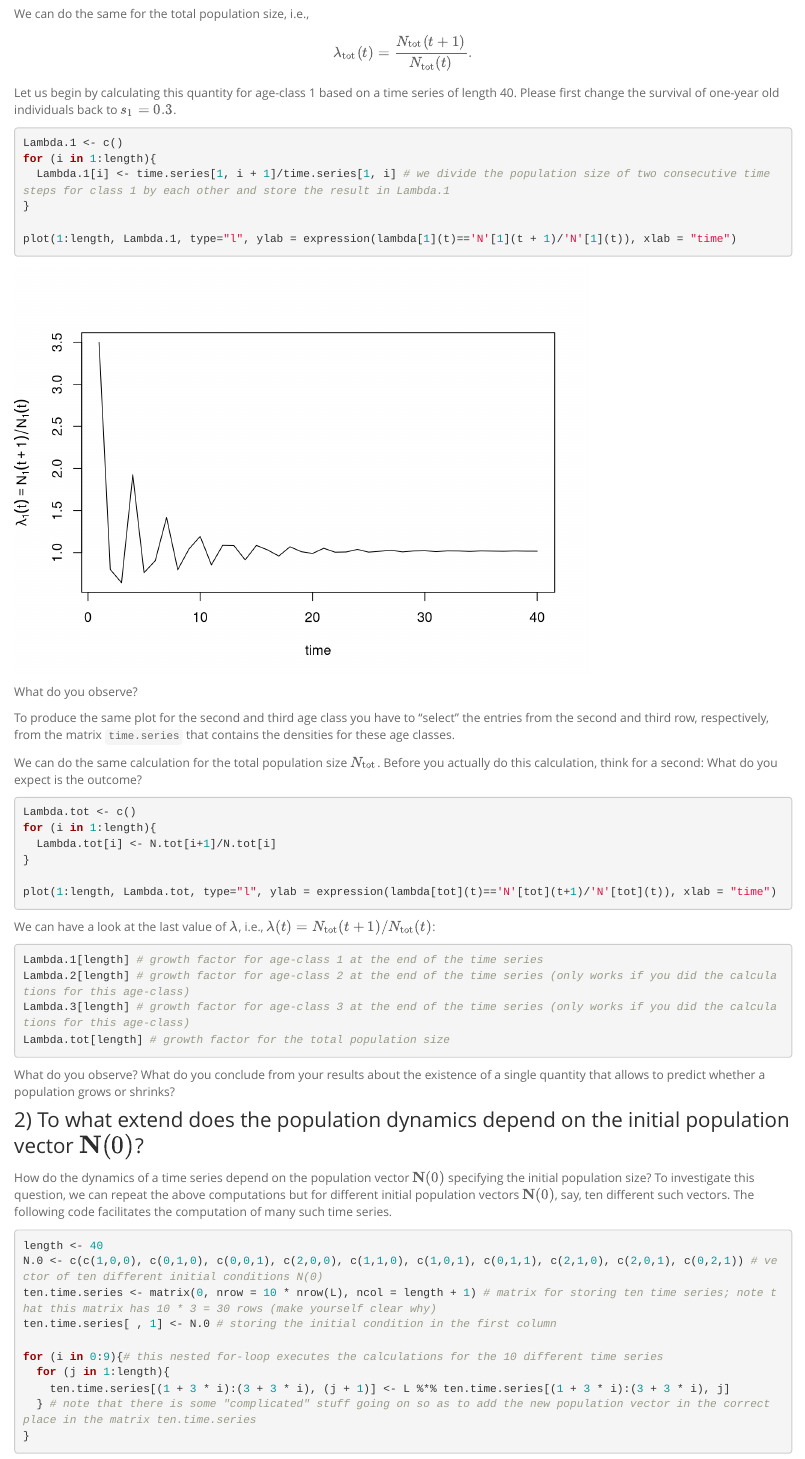
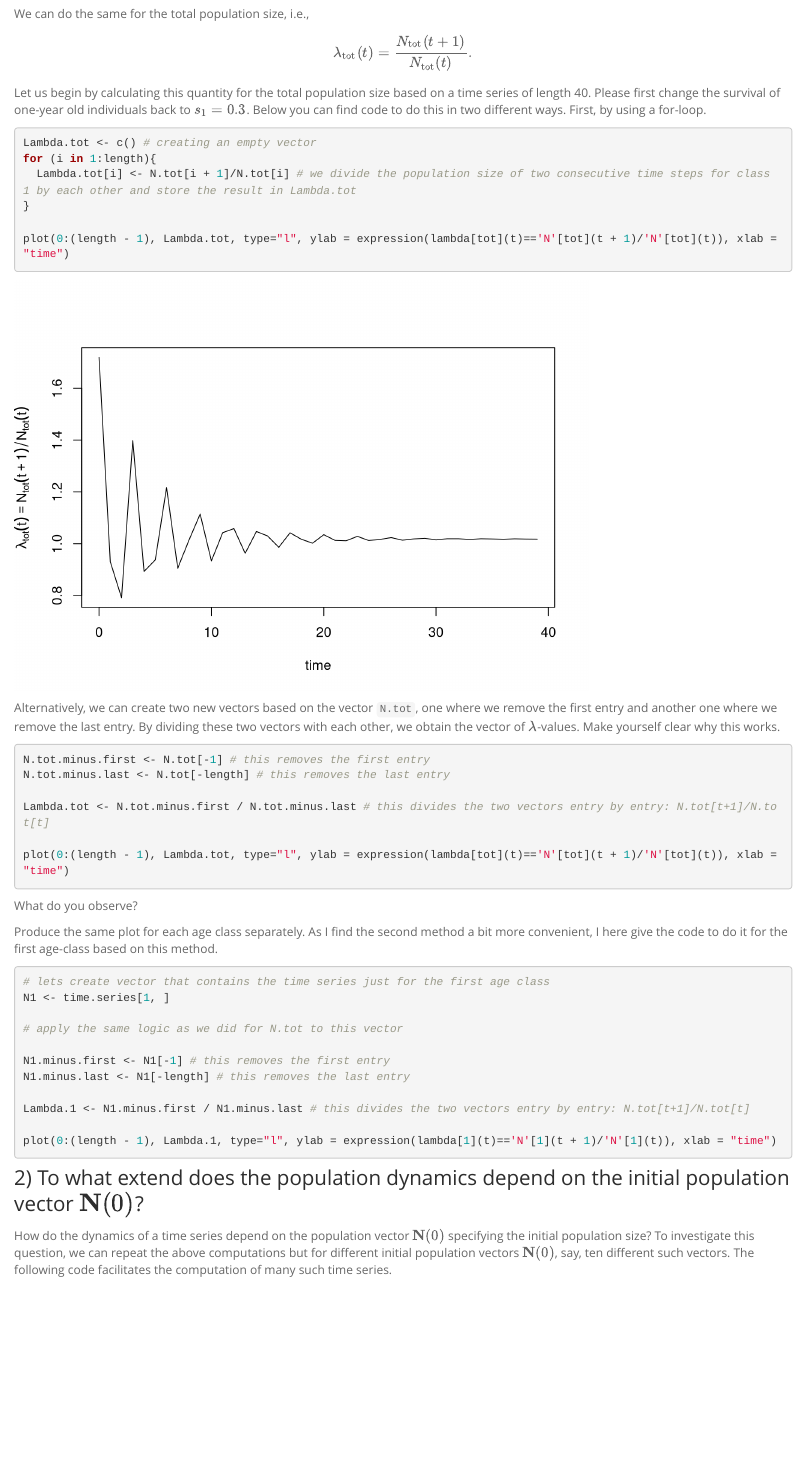
Before and after one commit to clausrueffler/popsam2, an R Markdown document (Exercise-AgeStructure_Growth.Rmd): the page in a window 1100 px wide, from 2760 px down. Rendered offline with R 4.5, knitr and Pandoc, with nearby package versions; some code elsewhere in the file could not run offline.

Commit message:
updated tab 1

````diff
--- a/Exercise-AgeStructure_Growth.Rmd
+++ b/Exercise-AgeStructure_Growth.Rmd
@@ -151,7 +151,7 @@ $$
 \lambda_{\mathrm{tot}}(t) = \frac{N_{\mathrm{tot}}(t+1)}{N_{\mathrm{tot}}(t)}.
 $$
 
-Let us begin by calculating this quantity for age-class 1 based on a time series of length 40. Please first change the survival of one-year old individuals back to $s_1=0.3$.
+Let us begin by calculating this quantity for the total population size based on a time series of length 40. Please first change the survival of one-year old individuals back to $s_1=0.3$. Below you can find code to do this in two different ways. First, by using a for-loop.
 
 ```{r echo=FALSE}
 length <- 40
@@ -165,18 +165,44 @@ for (i in 1:length){
 N.tot <- colSums(time.series) # vector of total densities
 ```
 
-```{r}
-Lambda.1 <- c()
+```{r eval=TRUE}
+Lambda.tot <- c() # creating an empty vector
 for (i in 1:length){
-  Lambda.1[i] <- time.series[1, i + 1]/time.series[1, i] # we divide the population size of two consecutive time steps for class 1 by each other and store the result in Lambda.1
+  Lambda.tot[i] <- N.tot[i + 1]/N.tot[i] # we divide the population size of two consecutive time steps for class 1 by each other and store the result in Lambda.tot
 }
 
-plot(1:length, Lambda.1, type="l", ylab = expression(lambda[1](t)=='N'[1](t + 1)/'N'[1](t)), xlab = "time")
+plot(0:(length - 1), Lambda.tot, type="l", ylab = expression(lambda[tot](t)=='N'[tot](t + 1)/'N'[tot](t)), xlab = "time")
+```
+
+Alternatively, we can create two new vectors based on the vector ```N.tot```, one where we remove the first entry and another one where we remove the last entry. By dividing these two vectors with each other, we obtain the vector of $\lambda$-values. Make yourself clear why this works.
+
+```{r eval=FALSE}
+N.tot.minus.first <- N.tot[-1] # this removes the first entry
+N.tot.minus.last <- N.tot[-length] # this removes the last entry
+
+Lambda.tot <- N.tot.minus.first / N.tot.minus.last # this divides the two vectors entry by entry: N.tot[t+1]/N.tot[t]
+
+plot(0:(length - 1), Lambda.tot, type="l", ylab = expression(lambda[tot](t)=='N'[tot](t + 1)/'N'[tot](t)), xlab = "time")
 ```
 
 What do you observe?
 
-To produce the same plot for the second and third age class you have to "select" the entries from the second and third row, respectively, from the matrix ```time.series``` that contains the densities for these age classes.
+Produce the same plot for each age class separately. As I find the second method a bit more convenient, I here give the code to do it for the first age-class based on this method.
+
+```{r eval=FALSE}
+# lets create vector that contains the time series just for the first age class
+N1 <- time.series[1, ]
+
+# apply the same logic as we did for N.tot to this vector
+
+N1.minus.first <- N1[-1] # this removes the first entry
+N1.minus.last <- N1[-length] # this removes the last entry
+
+Lambda.1 <- N1.minus.first / N1.minus.last # this divides the two vectors entry by entry: N.tot[t+1]/N.tot[t]
+
+plot(0:(length - 1), Lambda.1, type="l", ylab = expression(lambda[1](t)=='N'[1](t + 1)/'N'[1](t)), xlab = "time")
+```
+
 
 ```{r eval=TRUE, echo=FALSE, fig.show='hide'}
 Lambda.2 <- c()
@@ -192,7 +218,7 @@ for (i in 1:length){
 plot(1:length, Lambda.3, type="l", ylab = expression(lambda[3](t)=='N'[3](t+1)/'N'[3](t)), xlab = "time")
 ```
 
-We can do the same calculation for the total population size $N_{\mathrm{tot}}$. Before you actually do this calculation, think for a second: What do you expect is the outcome?
+<!--We can do the same calculation for the total population size $N_{\mathrm{tot}}$. Before you actually do this calculation, think for a second: What do you expect is the outcome?
 
 ```{r eval=TRUE, echo=TRUE, fig.show='hide'}
 Lambda.tot <- c()
````
Also changed, not shown: ThoughtsOnReproductiveValues.R (+1 -1 lines), 15 other files.
